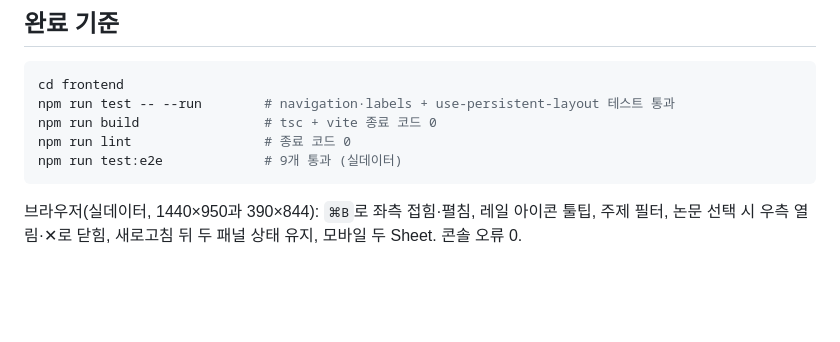
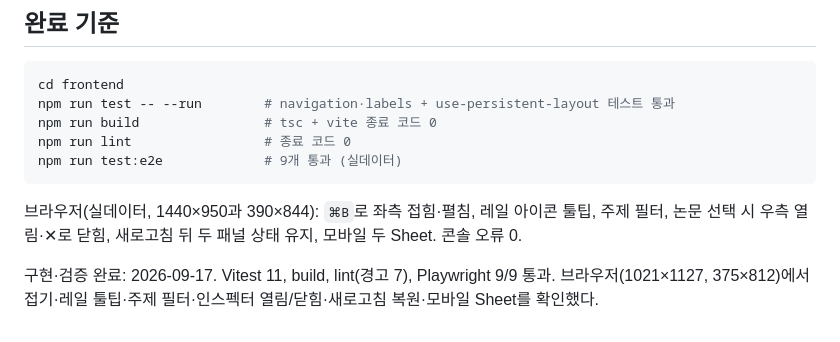
Before and after one commit to Nedian0Brien/Constellation, a Markdown page: .intent/spec_shell-sidebars.md, the part around one of its changes. GitHub-like rendering; blank space fills up the shorter version.

Commit message:
spec: 앱 셸 사이드바 요구사항 검증 완료 표시
Co-Authored-By: Claude Opus 5 <noreply@anthropic.com>

````diff
--- a/.intent/spec_shell-sidebars.md
+++ b/.intent/spec_shell-sidebars.md
@@ -58,3 +58,5 @@ npm run test:e2e             # 9개 통과 (실데이터)
 ```
 
 브라우저(실데이터, 1440×950과 390×844): `⌘B`로 좌측 접힘·펼침, 레일 아이콘 툴팁, 주제 필터, 논문 선택 시 우측 열림·✕로 닫힘, 새로고침 뒤 두 패널 상태 유지, 모바일 두 Sheet. 콘솔 오류 0.
+
+구현·검증 완료: 2026-09-17. Vitest 11, build, lint(경고 7), Playwright 9/9 통과. 브라우저(1021×1127, 375×812)에서 접기·레일 툴팁·주제 필터·인스펙터 열림/닫힘·새로고침 복원·모바일 Sheet를 확인했다.
````
Also changed, not shown: other parts of .intent/spec_shell-sidebars.md (+10 -10 lines).
